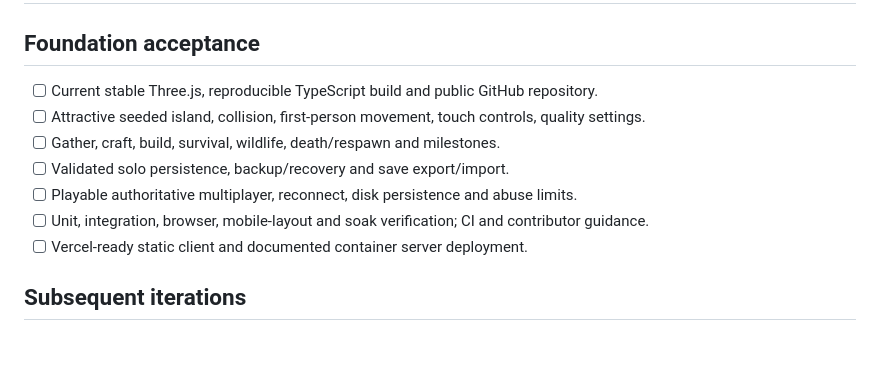
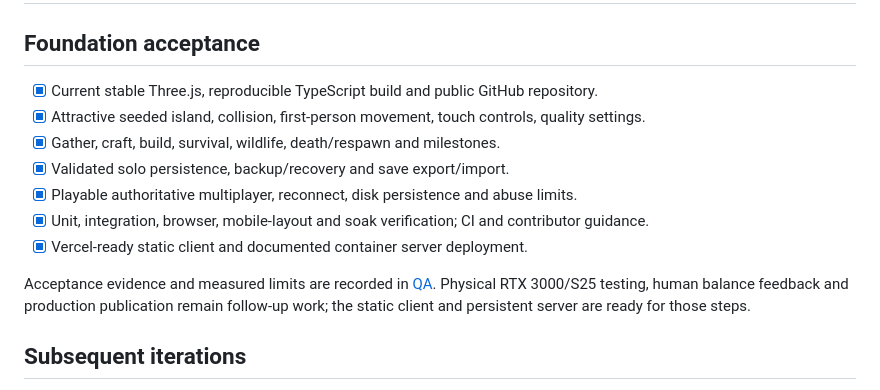
Before and after one commit to michaelcrosato/rbb, a Markdown page: docs/roadmap.md, the part around the change. GitHub-like rendering; blank space fills up the shorter version.

```diff
--- a/docs/roadmap.md
+++ b/docs/roadmap.md
@@ -2,13 +2,15 @@
 
 ## Foundation acceptance
 
-- [ ] Current stable Three.js, reproducible TypeScript build and public GitHub repository.
-- [ ] Attractive seeded island, collision, first-person movement, touch controls, quality settings.
-- [ ] Gather, craft, build, survival, wildlife, death/respawn and milestones.
-- [ ] Validated solo persistence, backup/recovery and save export/import.
-- [ ] Playable authoritative multiplayer, reconnect, disk persistence and abuse limits.
-- [ ] Unit, integration, browser, mobile-layout and soak verification; CI and contributor guidance.
-- [ ] Vercel-ready static client and documented container server deployment.
+- [x] Current stable Three.js, reproducible TypeScript build and public GitHub repository.
+- [x] Attractive seeded island, collision, first-person movement, touch controls, quality settings.
+- [x] Gather, craft, build, survival, wildlife, death/respawn and milestones.
+- [x] Validated solo persistence, backup/recovery and save export/import.
+- [x] Playable authoritative multiplayer, reconnect, disk persistence and abuse limits.
+- [x] Unit, integration, browser, mobile-layout and soak verification; CI and contributor guidance.
+- [x] Vercel-ready static client and documented container server deployment.
+
+Acceptance evidence and measured limits are recorded in [QA](qa.md). Physical RTX 3000/S25 testing, human balance feedback and production publication remain follow-up work; the static client and persistent server are ready for those steps.
 
 ## Subsequent iterations
 
```
Also changed, not shown: README.md (+5 -1 lines), docs/qa.md (+4 -3 lines), docs/images/haven-meadow.png (added).
